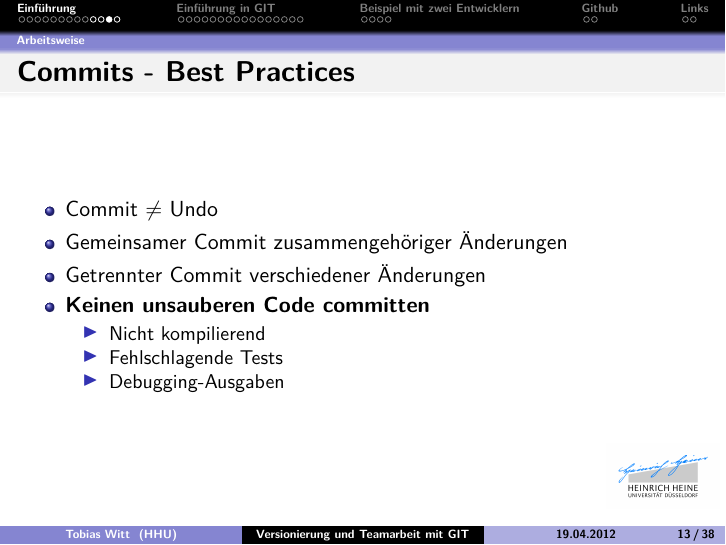
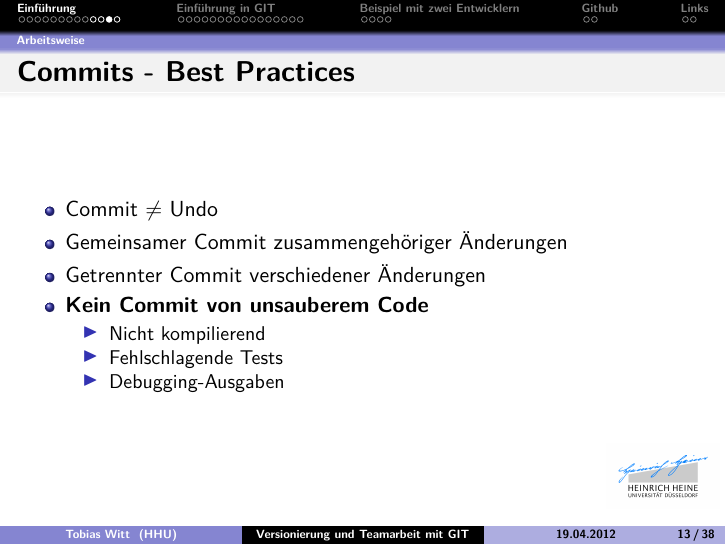
Before and after one commit to propra12-orga/git-lecture, LaTeX slides (main.tex, which reads sections/introduction.tex): page 44 of 88. Compiled offline with pdfLaTeX; the source files are stored in an older character set and shown here as Unicode.

Commit message:
Fix language

```diff
--- a/sections/introduction.tex
+++ b/sections/introduction.tex
@@ -119,7 +119,7 @@
     \item Commit $\neq$ Undo
     \item<2->Gemeinsamer Commit zusammengehöriger Änderungen
     \item<3->Getrennter Commit verschiedener Änderungen
-    \item<4->\textbf{Keinen unsauberen Code committen}
+    \item<4->\textbf{Kein Commit von unsauberem Code}
       \begin{itemize}
         \item<5->Nicht kompilierend
         \item<5->Fehlschlagende Tests
```
